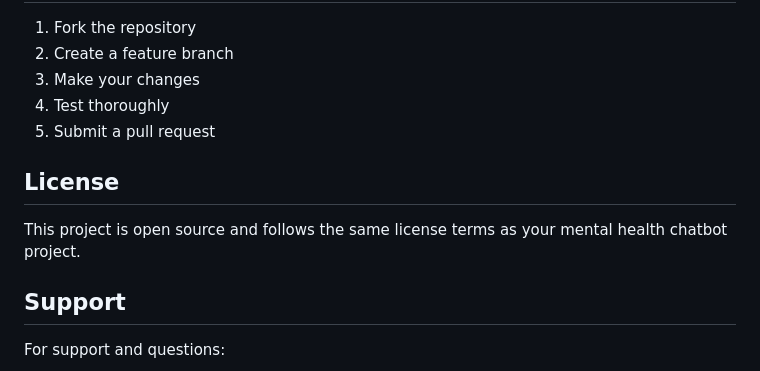
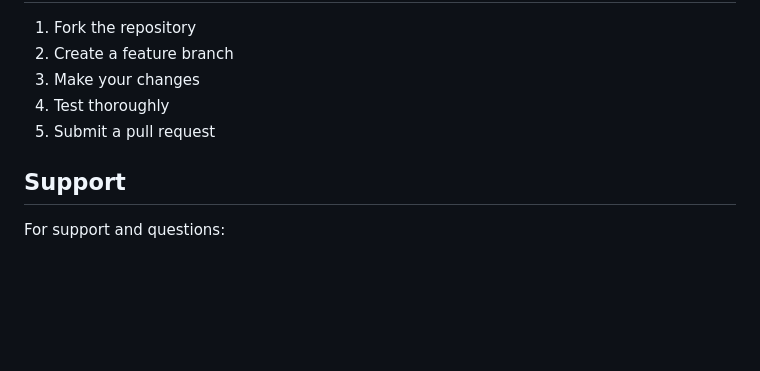
Before and after one commit to ftm-smaw/Adnoc-chatbot, a Markdown page: README.md, the part around the change. Rendered like a GitHub page; blank space fills up the shorter version.

```diff
--- a/README.md
+++ b/README.md
@@ -228,10 +228,6 @@ ALLOWED_EXTENSIONS = {'pdf', 'png', 'jpg', 'jpeg'}
 4. Test thoroughly
 5. Submit a pull request
 
-## License
-
-This project is open source and follows the same license terms as your mental health chatbot project.
-
 ## Support
 
 For support and questions:
```
